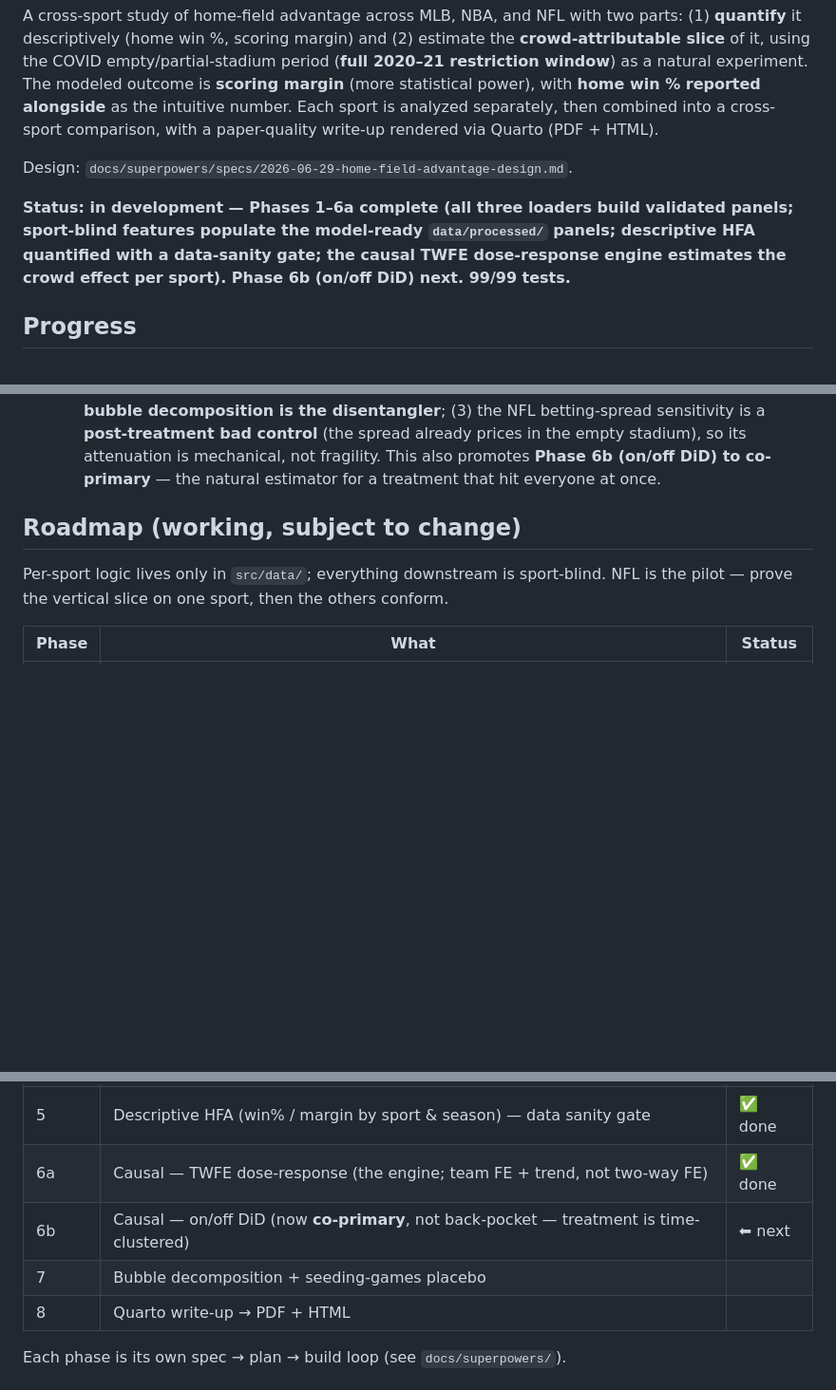
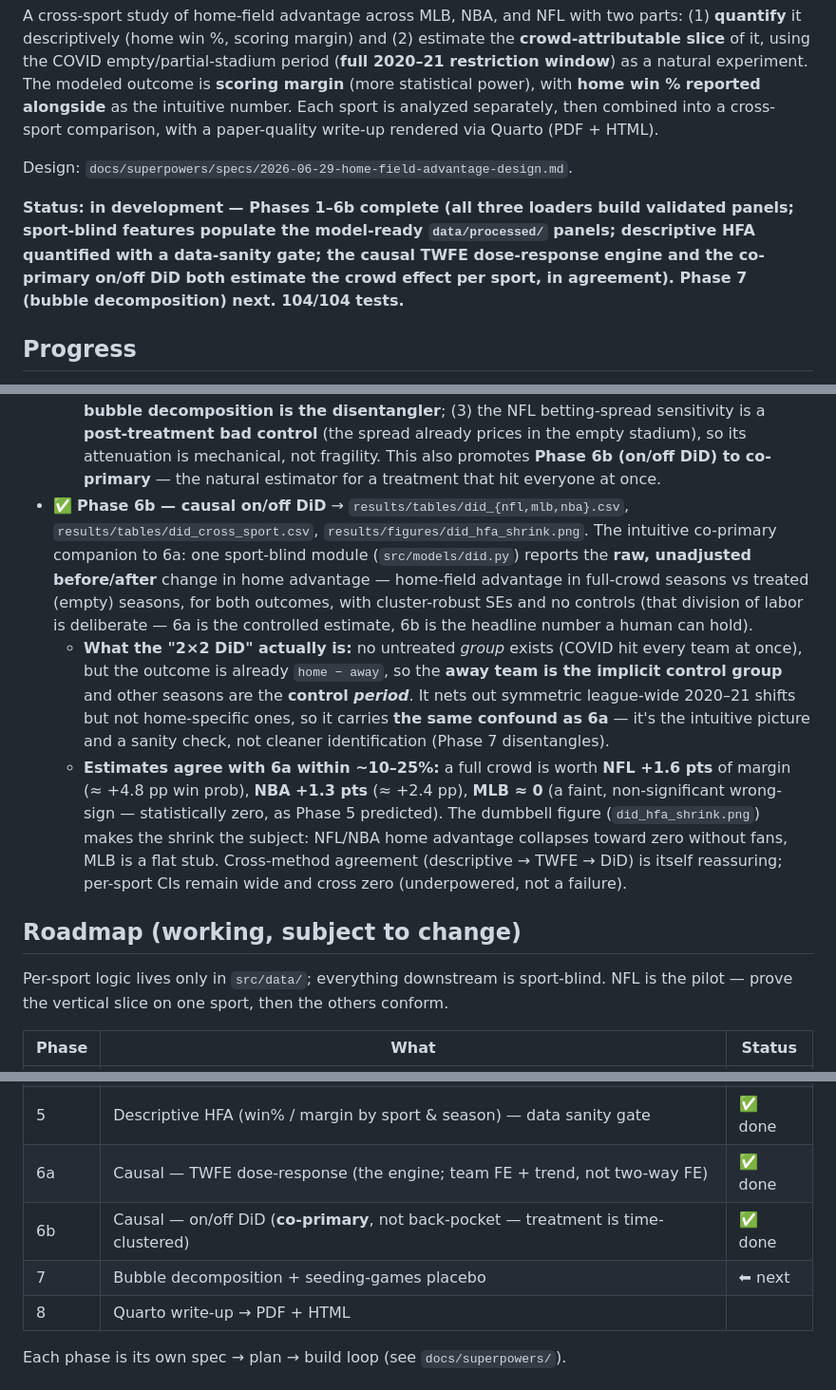
Before and after one commit to jaydengould/home-field-advantage, a Markdown page: README.md, 3 parts joined by grey strips. Shown at 95% size. GitHub-like rendering; blank space fills up the shorter version.

Commit message:
Phase 6b ReadMe Update

```diff
--- a/README.md
+++ b/README.md
@@ -11,7 +11,7 @@ paper-quality write-up rendered via Quarto (PDF + HTML).
 
 Design: `docs/superpowers/specs/2026-06-29-home-field-advantage-design.md`.
 
-**Status: in development — Phases 1–6a complete (all three loaders build validated panels; sport-blind features populate the model-ready `data/processed/` panels; descriptive HFA quantified with a data-sanity gate; the causal TWFE dose-response engine estimates the crowd effect per sport). Phase 6b (on/off DiD) next. 99/99 tests.**
+**Status: in development — Phases 1–6b complete (all three loaders build validated panels; sport-blind features populate the model-ready `data/processed/` panels; descriptive HFA quantified with a data-sanity gate; the causal TWFE dose-response engine and the co-primary on/off DiD both estimate the crowd effect per sport, in agreement). Phase 7 (bubble decomposition) next. 104/104 tests.**
 
 ## Progress
 
@@ -106,6 +106,24 @@ Design: `docs/superpowers/specs/2026-06-29-home-field-advantage-design.md`.
     stadium), so its attenuation is mechanical, not fragility. This also promotes **Phase 6b
     (on/off DiD) to co-primary** — the natural estimator for a treatment that hit everyone at
     once.
+- ✅ **Phase 6b — causal on/off DiD** → `results/tables/did_{nfl,mlb,nba}.csv`,
+  `results/tables/did_cross_sport.csv`, `results/figures/did_hfa_shrink.png`. The intuitive
+  co-primary companion to 6a: one sport-blind module (`src/models/did.py`) reports the **raw,
+  unadjusted before/after** change in home advantage — home-field advantage in full-crowd
+  seasons vs treated (empty) seasons, for both outcomes, with cluster-robust SEs and no
+  controls (that division of labor is deliberate — 6a is the controlled estimate, 6b is the
+  headline number a human can hold).
+  - **What the "2×2 DiD" actually is:** no untreated *group* exists (COVID hit every team at
+    once), but the outcome is already `home − away`, so the **away team is the implicit control
+    group** and other seasons are the **control *period***. It nets out symmetric league-wide
+    2020–21 shifts but not home-specific ones, so it carries **the same confound as 6a** — it's
+    the intuitive picture and a sanity check, not cleaner identification (Phase 7 disentangles).
+  - **Estimates agree with 6a within ~10–25%:** a full crowd is worth **NFL +1.6 pts** of
+    margin (≈ +4.8 pp win prob), **NBA +1.3 pts** (≈ +2.4 pp), **MLB ≈ 0** (a faint,
+    non-significant wrong-sign — statistically zero, as Phase 5 predicted). The dumbbell figure
+    (`did_hfa_shrink.png`) makes the shrink the subject: NFL/NBA home advantage collapses toward
+    zero without fans, MLB is a flat stub. Cross-method agreement (descriptive → TWFE → DiD)
+    is itself reassuring; per-sport CIs remain wide and cross zero (underpowered, not a failure).
 
 ## Roadmap (working, subject to change)
 
@@ -120,8 +138,8 @@ NFL is the pilot — prove the vertical slice on one sport, then the others conf
 | 4 | Sport-blind features — Elo, `crowd_pct`, rest, travel | ✅ done |
 | 5 | Descriptive HFA (win% / margin by sport & season) — data sanity gate | ✅ done |
 | 6a | Causal — TWFE dose-response (the engine; team FE + trend, not two-way FE) | ✅ done |
-| 6b | Causal — on/off DiD (now **co-primary**, not back-pocket — treatment is time-clustered) | ⬅ next |
-| 7 | Bubble decomposition + seeding-games placebo | |
+| 6b | Causal — on/off DiD (**co-primary**, not back-pocket — treatment is time-clustered) | ✅ done |
+| 7 | Bubble decomposition + seeding-games placebo | ⬅ next |
 | 8 | Quarto write-up → PDF + HTML | |
 
 Each phase is its own spec → plan → build loop (see `docs/superpowers/`).
```
Also changed, not shown: other parts of README.md (+3 -0 lines).
